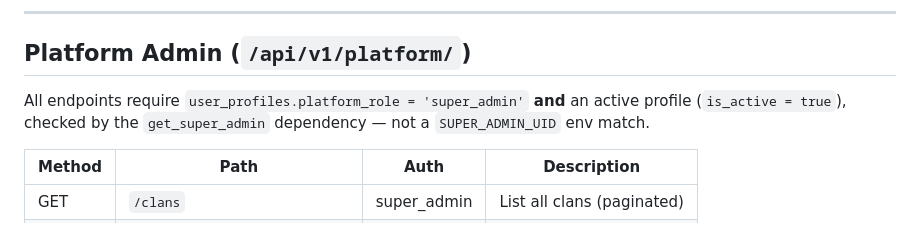
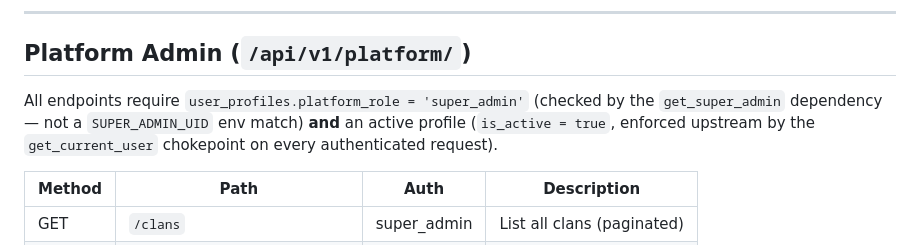
Before and after one commit to namphuongtran/familyroots, a Markdown page: docs/architecture/api-design.md, the part around the change. Rendered like a GitHub page.

Commit message:
docs(api-design): is_active gate is the get_current_user chokepoint, not get_super_admin

```diff
--- a/docs/architecture/api-design.md
+++ b/docs/architecture/api-design.md
@@ -352,9 +352,10 @@ stays a scalar date (derived recurrence).
 
 ## Platform Admin (`/api/v1/platform/`)
 
-All endpoints require `user_profiles.platform_role = 'super_admin'` **and** an active
-profile (`is_active = true`), checked by the `get_super_admin` dependency — not a
-`SUPER_ADMIN_UID` env match.
+All endpoints require `user_profiles.platform_role = 'super_admin'` (checked by the
+`get_super_admin` dependency — not a `SUPER_ADMIN_UID` env match) **and** an active
+profile (`is_active = true`, enforced upstream by the `get_current_user` chokepoint
+on every authenticated request).
 
 | Method | Path                           | Auth        | Description                    |
 |--------|--------------------------------|-------------|--------------------------------|
```
